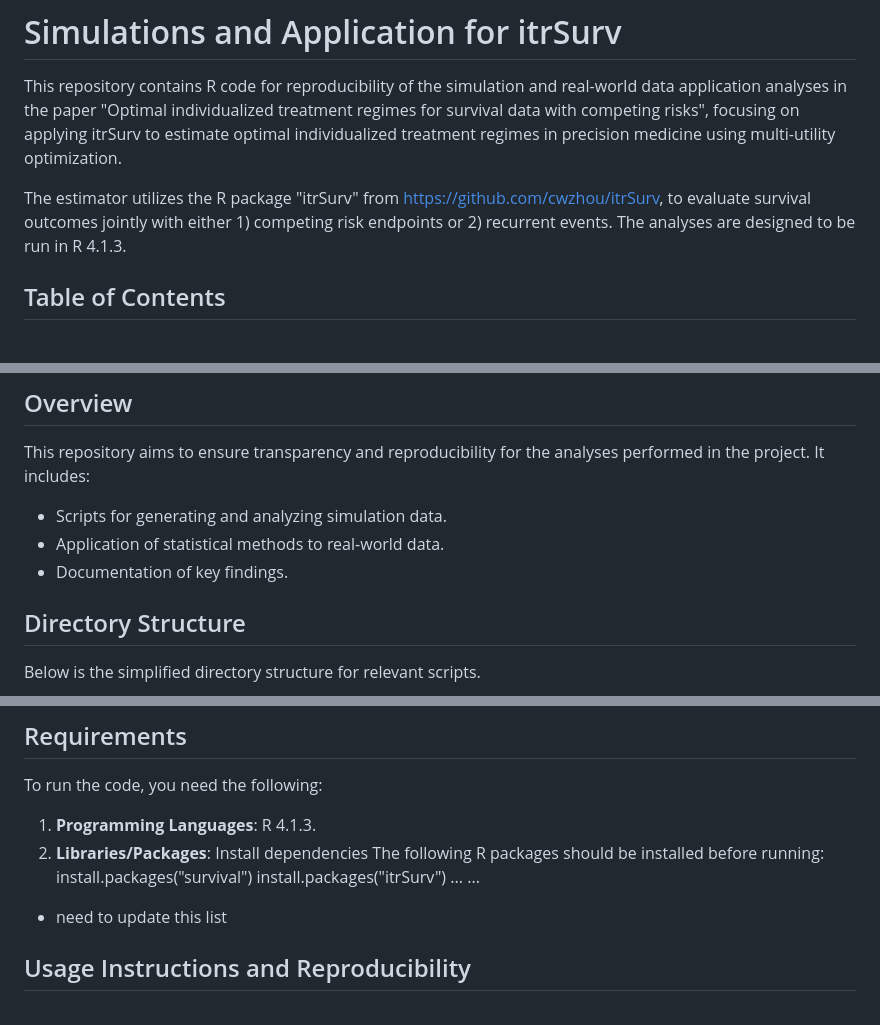
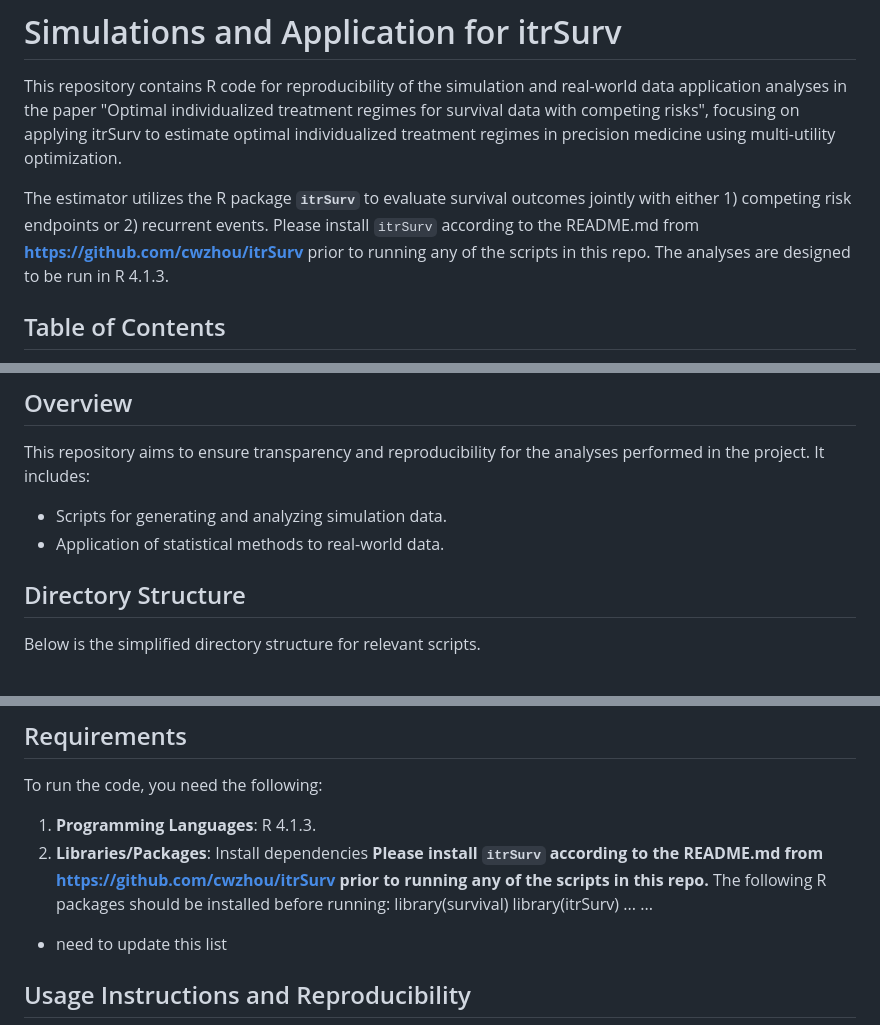
Before and after one commit to cwzhou/Analyses, a Markdown page: README.md, 3 parts joined by grey strips. Rendered like a GitHub page.

```diff
--- a/README.md
+++ b/README.md
@@ -2,7 +2,7 @@
 
 This repository contains R code for reproducibility of the simulation and real-world data application analyses in the paper "Optimal individualized treatment regimes for survival data with competing risks", focusing on applying itrSurv to estimate optimal individualized treatment regimes in precision medicine using multi-utility optimization.
 
-The estimator utilizes the R package "itrSurv" from https://github.com/cwzhou/itrSurv, to evaluate survival outcomes jointly with either 1) competing risk endpoints or 2) recurrent events. The analyses are designed to be run in R 4.1.3.
+The estimator utilizes the R package **`itrSurv`** to evaluate survival outcomes jointly with either 1) competing risk endpoints or 2) recurrent events. Please install `itrSurv` according to the README.md from **https://github.com/cwzhou/itrSurv** prior to running any of the scripts in this repo. The analyses are designed to be run in R 4.1.3.
 
 ## Table of Contents
 1. [Overview](#overview)
@@ -16,7 +16,6 @@ The estimator utilizes the R package "itrSurv" from https://github.com/cwzhou/it
 This repository aims to ensure transparency and reproducibility for the analyses performed in the project. It includes:
 - Scripts for generating and analyzing simulation data.
 - Application of statistical methods to real-world data.
-- Documentation of key findings.
 
 ## Directory Structure
 
@@ -42,9 +41,10 @@ Below is the simplified directory structure for relevant scripts.
 To run the code, you need the following:
 1. **Programming Languages**: R 4.1.3.
 2. **Libraries/Packages**: Install dependencies
+**Please install `itrSurv` according to the README.md from https://github.com/cwzhou/itrSurv prior to running any of the scripts in this repo.**
 The following R packages should be installed before running:
-install.packages("survival")
-install.packages("itrSurv")
+library(survival)
+library(itrSurv)
 ...
 ...
 * need to update this list
```
